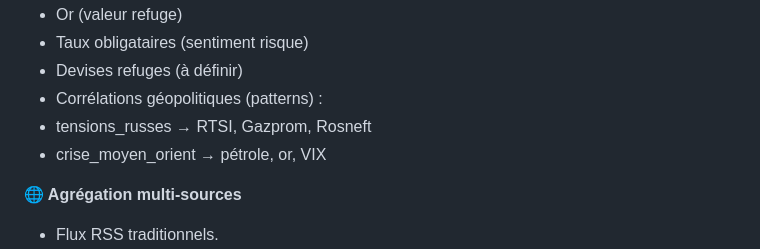
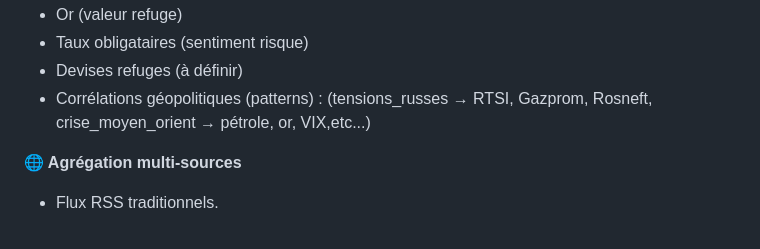
Before and after one commit to ohenrib-jpg/GEOPOL, a Markdown page: README.md, the part around the change. Rendered like a GitHub page.

```diff
--- a/README.md
+++ b/README.md
@@ -44,8 +44,7 @@ Seul outil pédagogique géopolitique open-source en français
 - Taux obligataires (sentiment risque)
 - Devises refuges (à définir)
 - Corrélations géopolitiques (patterns) :
-- tensions_russes → RTSI, Gazprom, Rosneft
-- crise_moyen_orient → pétrole, or, VIX
+(tensions_russes → RTSI, Gazprom, Rosneft, crise_moyen_orient → pétrole, or, VIX,etc...)
 
 **🌐 Agrégation multi‑sources**
 - Flux RSS traditionnels.
```
